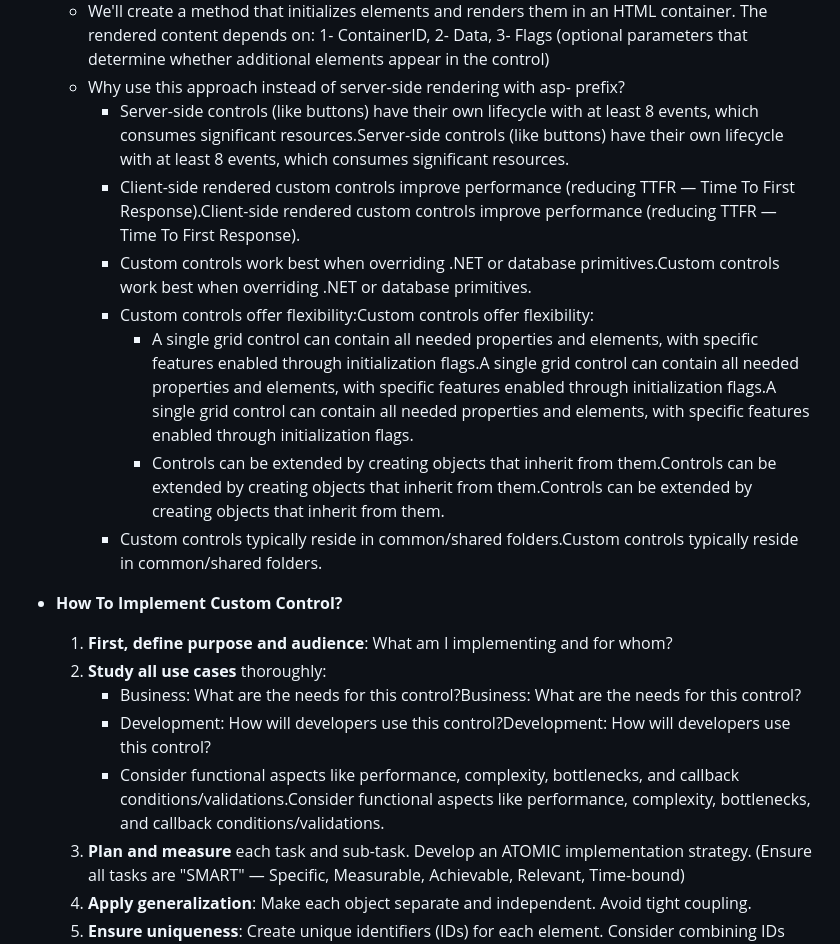
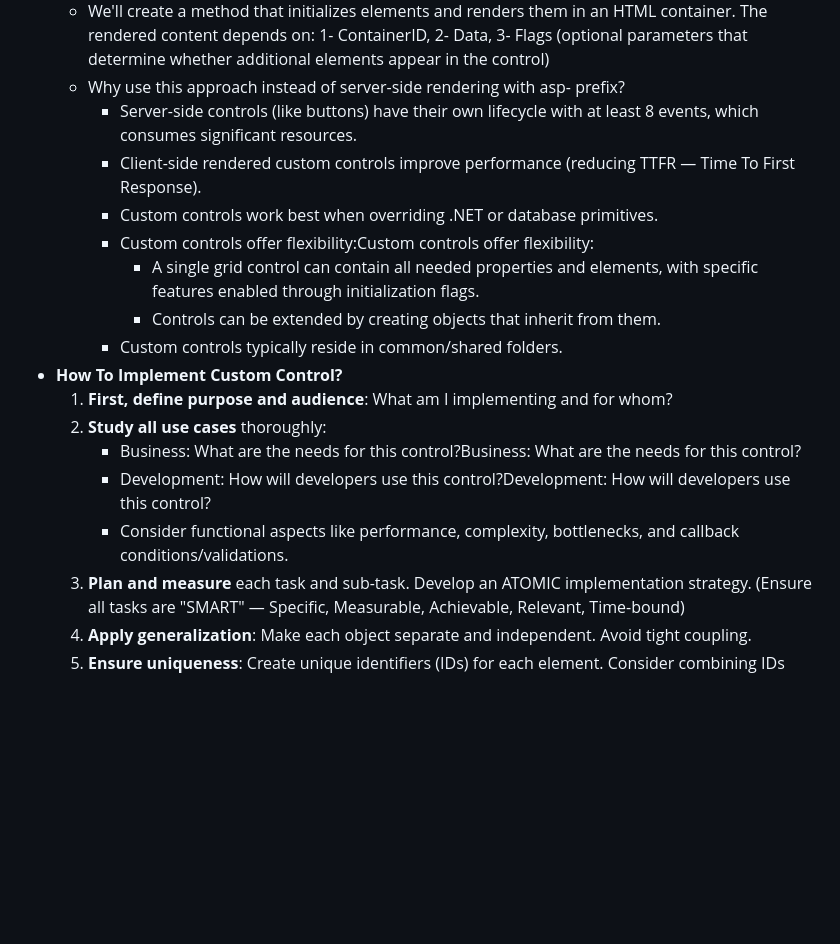
Before and after one commit to AbdulrhmannAhmedd/Custom-Control-DDL, a Markdown page: Docs (Session Details + Task Tracker)/Create Custom Control Details/Create Custom Control Details.md, the part around the change. Rendered like a GitHub page; blank space fills up the shorter version.

Commit message:
edited -> custom control md

```diff
--- a/Docs (Session Details + Task Tracker)/Create Custom Control Details/Create Custom Control Details.md
+++ b/Docs (Session Details + Task Tracker)/Create Custom Control Details/Create Custom Control Details.md
@@ -29,20 +29,19 @@
     2- Data,
     3- Flags (optional parameters that determine whether additional elements appear in the control)
     - Why use this approach instead of server-side rendering with asp- prefix?
-        - Server-side controls (like buttons) have their own lifecycle with at least 8 events, which consumes significant resources.Server-side controls (like buttons) have their own lifecycle with at least 8 events, which consumes significant resources.
-        - Client-side rendered custom controls improve performance (reducing TTFR — Time To First Response).Client-side rendered custom controls improve performance (reducing TTFR — Time To First Response).
-        - Custom controls work best when overriding .NET or database primitives.Custom controls work best when overriding .NET or database primitives.
+        - Server-side controls (like buttons) have their own lifecycle with at least 8 events, which consumes significant resources.
+        - Client-side rendered custom controls improve performance (reducing TTFR — Time To First Response).
+        - Custom controls work best when overriding .NET or database primitives.
         - Custom controls offer flexibility:Custom controls offer flexibility:
-            - A single grid control can contain all needed properties and elements, with specific features enabled through initialization flags.A single grid control can contain all needed properties and elements, with specific features enabled through initialization flags.A single grid control can contain all needed properties and elements, with specific features enabled through initialization flags.
-            - Controls can be extended by creating objects that inherit from them.Controls can be extended by creating objects that inherit from them.Controls can be extended by creating objects that inherit from them.
-        - Custom controls typically reside in common/shared folders.Custom controls typically reside in common/shared folders.
-
+            - A single grid control can contain all needed properties and elements, with specific features enabled through initialization flags.
+            - Controls can be extended by creating objects that inherit from them.
+        - Custom controls typically reside in common/shared folders.
 - **How To Implement Custom Control?**
     1. **First, define purpose and audience**: What am I implementing and for whom?
     2. **Study all use cases** thoroughly:
         - Business: What are the needs for this control?Business: What are the needs for this control?
         - Development: How will developers use this control?Development: How will developers use this control?
-        - Consider functional aspects like performance, complexity, bottlenecks, and callback conditions/validations.Consider functional aspects like performance, complexity, bottlenecks, and callback conditions/validations.
+        - Consider functional aspects like performance, complexity, bottlenecks, and callback conditions/validations.
     3. **Plan and measure** each task and sub-task. Develop an ATOMIC implementation strategy. (Ensure all tasks are "SMART" — Specific, Measurable, Achievable, Relevant, Time-bound)
     4. **Apply generalization**: Make each object separate and independent. Avoid tight coupling.
     5. **Ensure uniqueness**: Create unique identifiers (IDs) for each element. Consider combining IDs with prefixes to prevent collisions.
```
